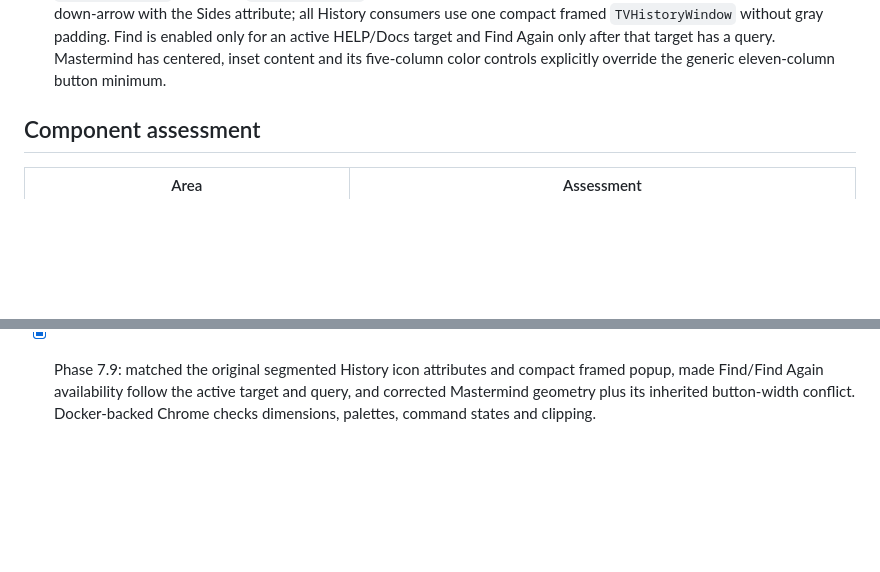
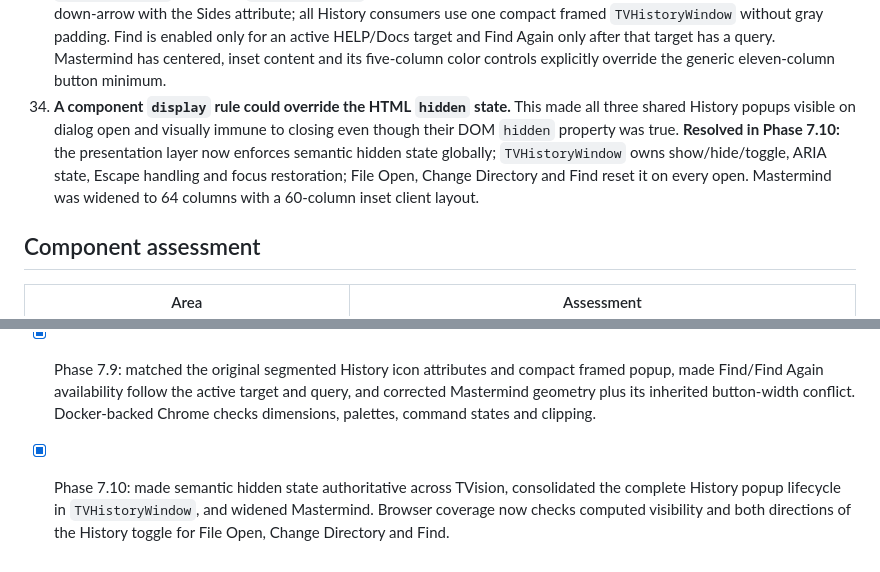
Before and after one commit to mariolacko/THelpViewer, a Markdown page: docs/THelp Viewer/TurboVision JS Audit.md, 2 parts joined by grey strips. Rendered like a GitHub page; blank space fills up the shorter version.

Commit message:
docs(tv): record history lifecycle refactor

```diff
--- a/docs/THelp Viewer/TurboVision JS Audit.md
+++ b/docs/THelp Viewer/TurboVision JS Audit.md
@@ -259,6 +259,14 @@ compatibility with old Turbo Vision applications.
     HELP/Docs target and Find Again only after that target has a query.
     Mastermind has centered, inset content and its five-column color controls
     explicitly override the generic eleven-column button minimum.
+34. **A component `display` rule could override the HTML `hidden` state.** This
+    made all three shared History popups visible on dialog open and visually
+    immune to closing even though their DOM `hidden` property was true.
+    **Resolved in Phase 7.10:** the presentation layer now enforces semantic
+    hidden state globally; `TVHistoryWindow` owns show/hide/toggle, ARIA state,
+    Escape handling and focus restoration; File Open, Change Directory and
+    Find reset it on every open. Mastermind was widened to 64 columns with a
+    60-column inset client layout.
 
 ## Component assessment
 
@@ -534,3 +542,7 @@ Recommended games remain:
   target and query, and corrected Mastermind geometry plus its inherited
   button-width conflict. Docker-backed Chrome checks dimensions, palettes,
   command states and clipping.
+- [x] Phase 7.10: made semantic hidden state authoritative across TVision,
+  consolidated the complete History popup lifecycle in `TVHistoryWindow`, and
+  widened Mastermind. Browser coverage now checks computed visibility and both
+  directions of the History toggle for File Open, Change Directory and Find.
```
Also changed, not shown: docs/THelp Viewer/TurboVision JS.md (+4 -2 lines).
